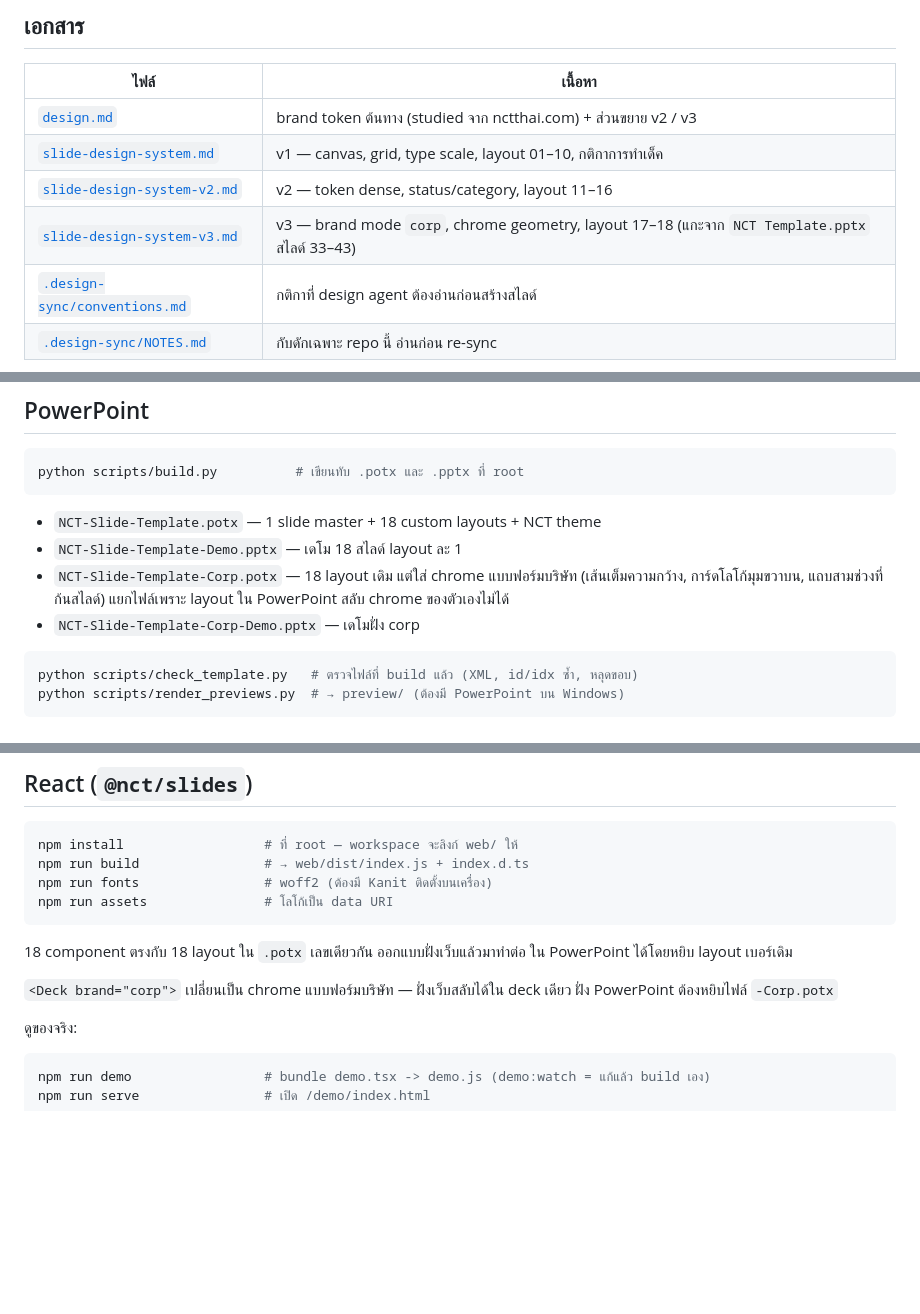
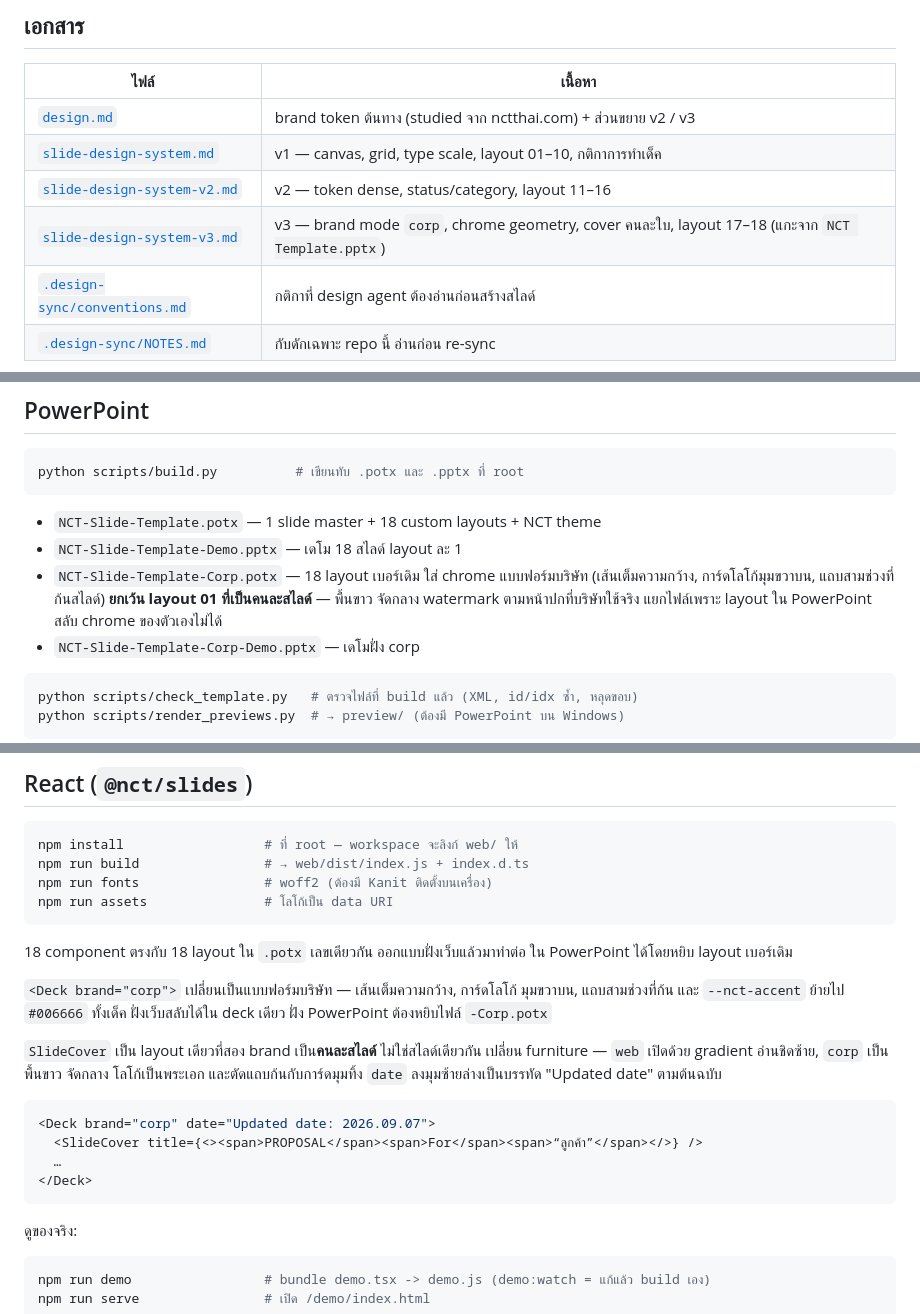
Before and after one commit to rofthanakrit-maker/nct-design-system, a Markdown page: README.md, 3 parts joined by grey strips. Rendered like a GitHub page; blank space fills up the shorter version.

Commit message:
Say in the README that the corp cover is a different slide
The README described `brand="corp"` as a chrome swap, which was true until
layout 01 stopped being one. Both places that made the claim now say what the
cover actually does, and the React section carries the two-line example a reader
needs to open a corp deck: the brand on `Deck`, the date it puts bottom-left,
and a three-line title.

The `.potx` list said "18 layout เดิม แต่ใส่ chrome" - same correction, since
the corp file's layout 01 is not the house one wearing anything.

Co-Authored-By: Claude Opus 5 <noreply@anthropic.com>

````diff
--- a/README.md
+++ b/README.md
@@ -19,7 +19,7 @@ scripts/tokens.py            ← single source of truth
 | [`design.md`](design.md) | brand token ต้นทาง (studied จาก nctthai.com) + ส่วนขยาย v2 / v3 |
 | [`slide-design-system.md`](slide-design-system.md) | v1 — canvas, grid, type scale, layout 01–10, กติกาการทำเด็ค |
 | [`slide-design-system-v2.md`](slide-design-system-v2.md) | v2 — token dense, status/category, layout 11–16 |
-| [`slide-design-system-v3.md`](slide-design-system-v3.md) | v3 — brand mode `corp`, chrome geometry, layout 17–18 (แกะจาก `NCT Template.pptx` สไลด์ 33–43) |
+| [`slide-design-system-v3.md`](slide-design-system-v3.md) | v3 — brand mode `corp`, chrome geometry, cover คนละใบ, layout 17–18 (แกะจาก `NCT Template.pptx`) |
 | [`.design-sync/conventions.md`](.design-sync/conventions.md) | กติกาที่ design agent ต้องอ่านก่อนสร้างสไลด์ |
 | [`.design-sync/NOTES.md`](.design-sync/NOTES.md) | กับดักเฉพาะ repo นี้ อ่านก่อน re-sync |
 
@@ -81,8 +81,9 @@ python scripts/build.py          # เขียนทับ .potx และ .ppt
 
 - `NCT-Slide-Template.potx` — 1 slide master + 18 custom layouts + NCT theme
 - `NCT-Slide-Template-Demo.pptx` — เดโม 18 สไลด์ layout ละ 1
-- `NCT-Slide-Template-Corp.potx` — 18 layout เดิม แต่ใส่ chrome แบบฟอร์มบริษัท
-  (เส้นเต็มความกว้าง, การ์ดโลโก้มุมขวาบน, แถบสามช่วงที่ก้นสไลด์)
+- `NCT-Slide-Template-Corp.potx` — 18 layout เบอร์เดิม ใส่ chrome แบบฟอร์มบริษัท
+  (เส้นเต็มความกว้าง, การ์ดโลโก้มุมขวาบน, แถบสามช่วงที่ก้นสไลด์) **ยกเว้น layout 01
+  ที่เป็นคนละสไลด์** — พื้นขาว จัดกลาง watermark ตามหน้าปกที่บริษัทใช้จริง
   แยกไฟล์เพราะ layout ใน PowerPoint สลับ chrome ของตัวเองไม่ได้
 - `NCT-Slide-Template-Corp-Demo.pptx` — เดโมฝั่ง corp
 
@@ -111,8 +112,21 @@ npm run assets               # โลโก้เป็น data URI
 18 component ตรงกับ 18 layout ใน `.potx` เลขเดียวกัน ออกแบบฝั่งเว็บแล้วมาทำต่อ
 ใน PowerPoint ได้โดยหยิบ layout เบอร์เดิม
 
-`<Deck brand="corp">` เปลี่ยนเป็น chrome แบบฟอร์มบริษัท — ฝั่งเว็บสลับได้ใน deck
-เดียว ฝั่ง PowerPoint ต้องหยิบไฟล์ `-Corp.potx`
+`<Deck brand="corp">` เปลี่ยนเป็นแบบฟอร์มบริษัท — เส้นเต็มความกว้าง, การ์ดโลโก้
+มุมขวาบน, แถบสามช่วงที่ก้น และ `--nct-accent` ย้ายไป `#006666` ทั้งเด็ค
+ฝั่งเว็บสลับได้ใน deck เดียว ฝั่ง PowerPoint ต้องหยิบไฟล์ `-Corp.potx`
+
+`SlideCover` เป็น layout เดียวที่สอง brand เป็น**คนละสไลด์** ไม่ใช่สไลด์เดียวกัน
+เปลี่ยน furniture — `web` เปิดด้วย gradient อ่านชิดซ้าย, `corp` เป็นพื้นขาว จัดกลาง
+โลโก้เป็นพระเอก และตัดแถบก้นกับการ์ดมุมทิ้ง `date` ลงมุมซ้ายล่างเป็นบรรทัด
+"Updated date" ตามต้นฉบับ
+
+```tsx
+<Deck brand="corp" date="Updated date: 2026.09.07">
+  <SlideCover title={<><span>PROPOSAL</span><span>For</span><span>“ลูกค้า”</span></>} />
+  …
+</Deck>
+```
 
 ดูของจริง:
 
````
